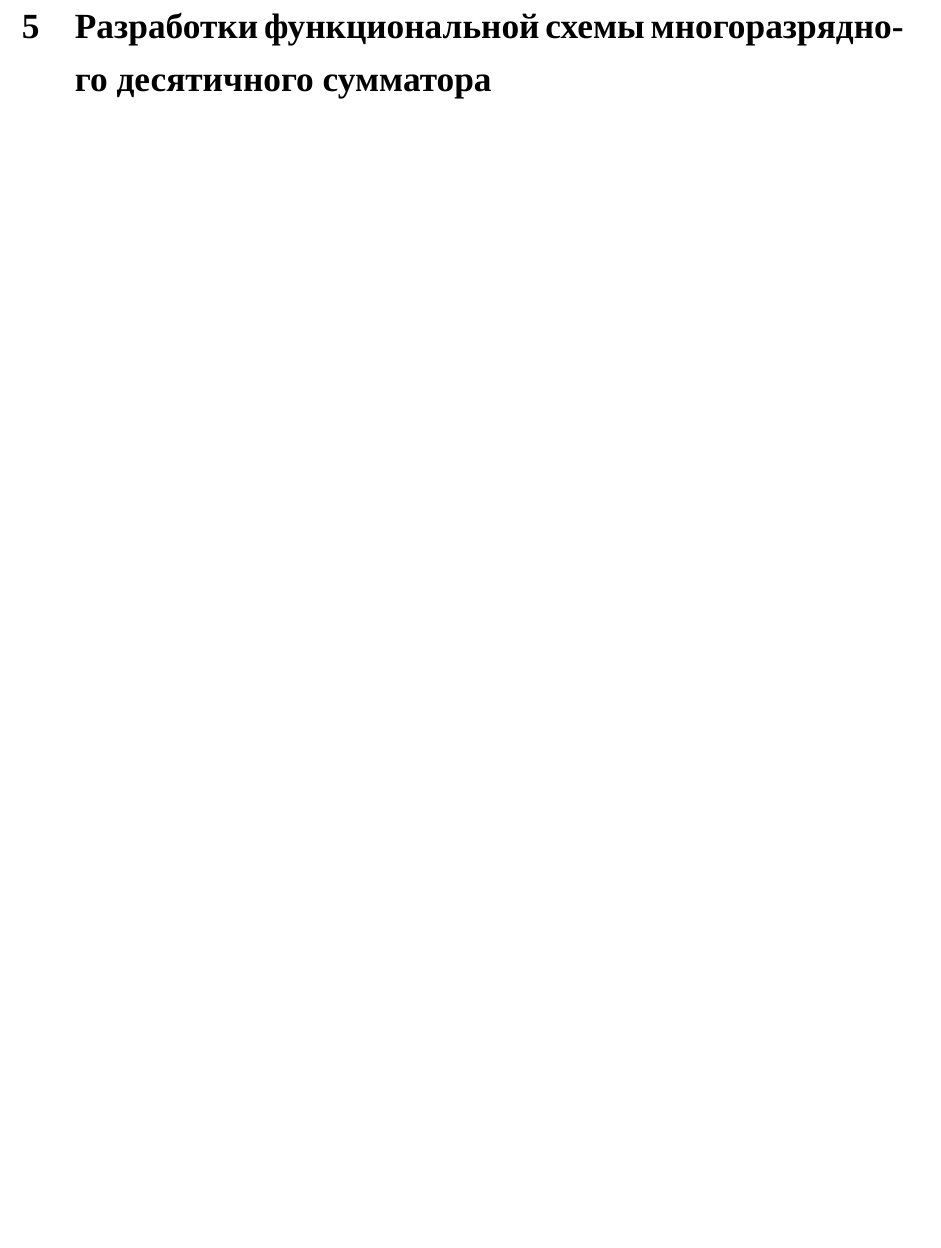
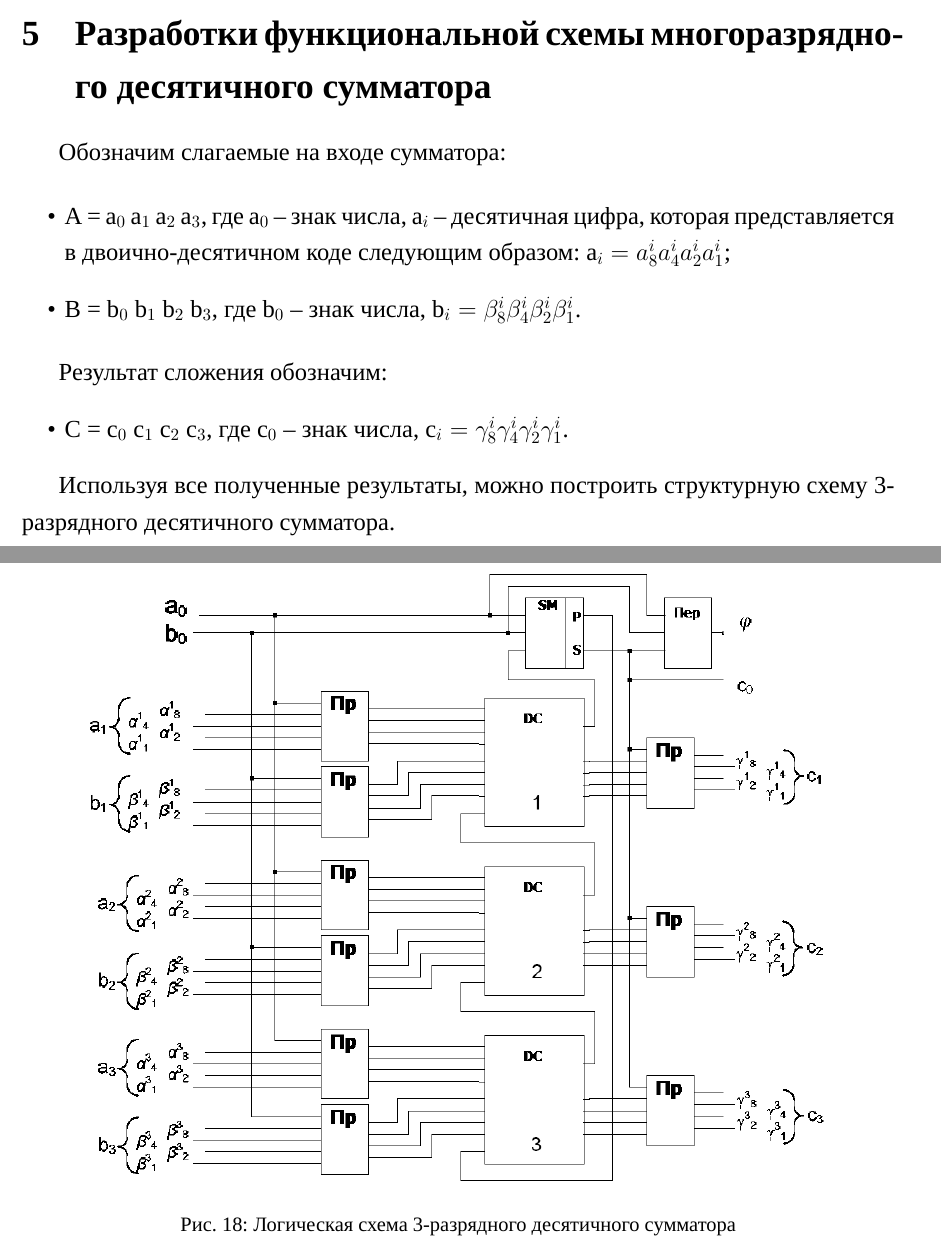
Before and after one commit to AsciiShell/Theory-of-automata, a LaTeX document (Text/main.tex): part of page 21 of 21 before the commit and two parts of pages 20 and 21 of 22 after it, the two joined at a grey line, cut so that both start at the same text, the shorter picture padded with empty space. Compiled offline with XeLaTeX; a missing font is replaced by an installed copy or a similar font.

Commit message:
3x разрядный сумматор

```diff
--- a/Text/main.tex
+++ b/Text/main.tex
@@ -707,6 +707,30 @@ $$\varphi = \overline{a\bar{b} + bc + \bar{a}\bar{c}} =  \overline{\overline{(\b
 
 \section{Разработки функциональной схемы многоразрядного десятичного сумматора}
 
+Обозначим слагаемые на входе сумматора:
+
+\begin{itemize}
+	\item A = a$_0$ a$_1$ a$_2$ a$_3$, где a$_0$ -- знак числа, a$_i$ -- десятичная цифра, которая представляется в двоично-десятичном коде следующим образом:
+	a$_i = a^i_8 a^i_4 a^i_2 a^i_1$;
+
+	\item B = b$_0$ b$_1$ b$_2$ b$_3$, где b$_0$ -- знак числа, b$_i = \beta^i_8 \beta^i_4 \beta^i_2 \beta^i_1$.
+\end{itemize}
+
+Результат сложения обозначим:
+\begin{itemize}
+	\item С = с$_0$ с$_1$ с$_2$ с$_3$, где с$_0$ -- знак числа, с$_i = \gamma^i_8 \gamma^i_4 \gamma^i_2 \gamma^i_1$.
+\end{itemize}
+
+Используя все полученные результаты, можно построить структурную схему 3-разрядного десятичного сумматора.
+
+\begin{figure}[H]
+	\centering
+	\includegraphics[width=\linewidth]{schemas/3Sum}
+	\caption{Логическая схема 3-разрядного десятичного сумматора}
+	\label{fig:3razrSum}
+\end{figure}
+
+
 \section{Разработка устройства управления для многоразрядного десятичного сумматора}
 
 \subsection{Разработка входных и выходных регистров хранения числовой информации, участвующей в операции сложения}
```
Also changed, not shown: Text/schemas/3Sum.png (added), schemas/3Sum.png (added), 2 other files.
